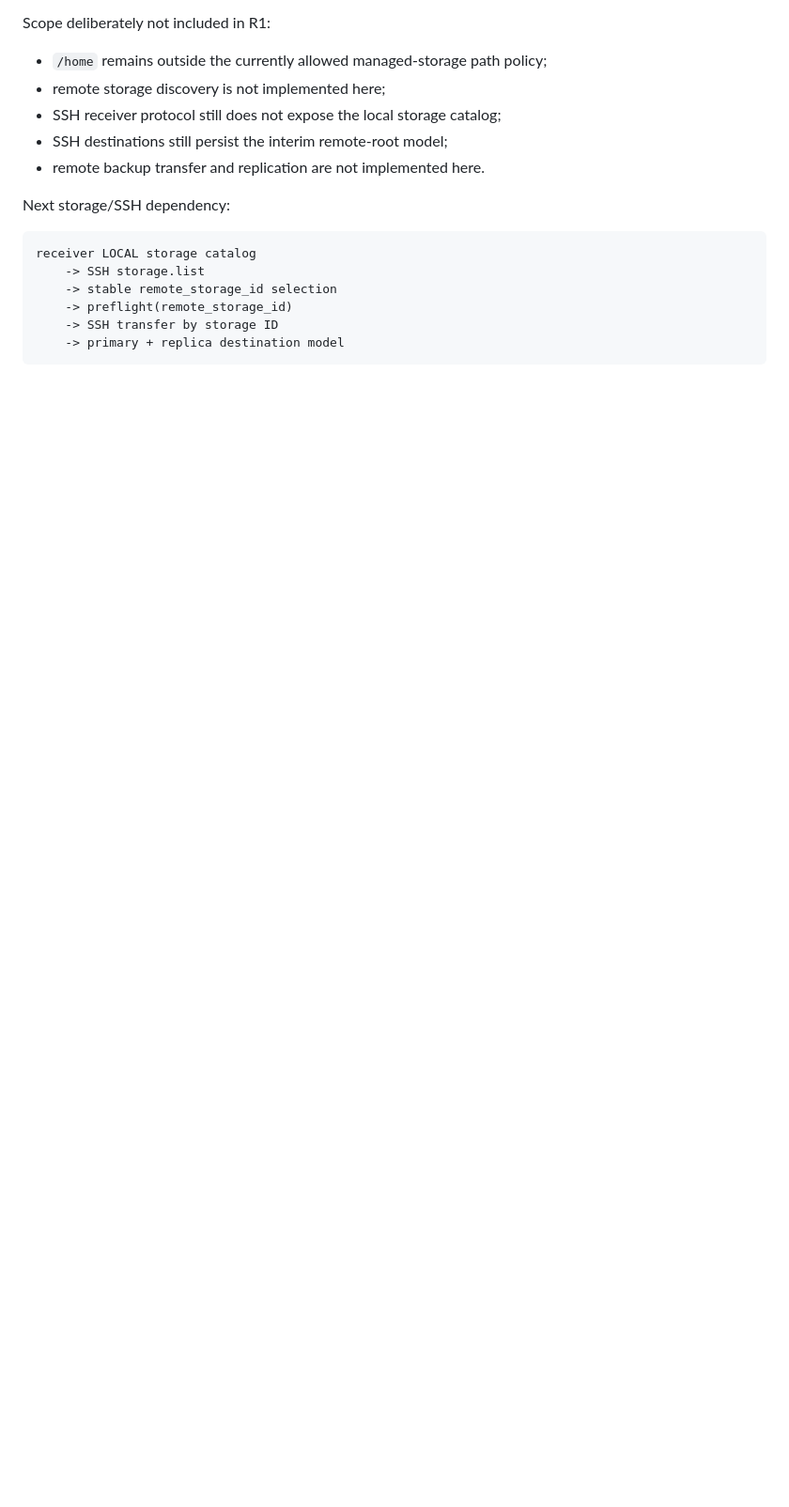
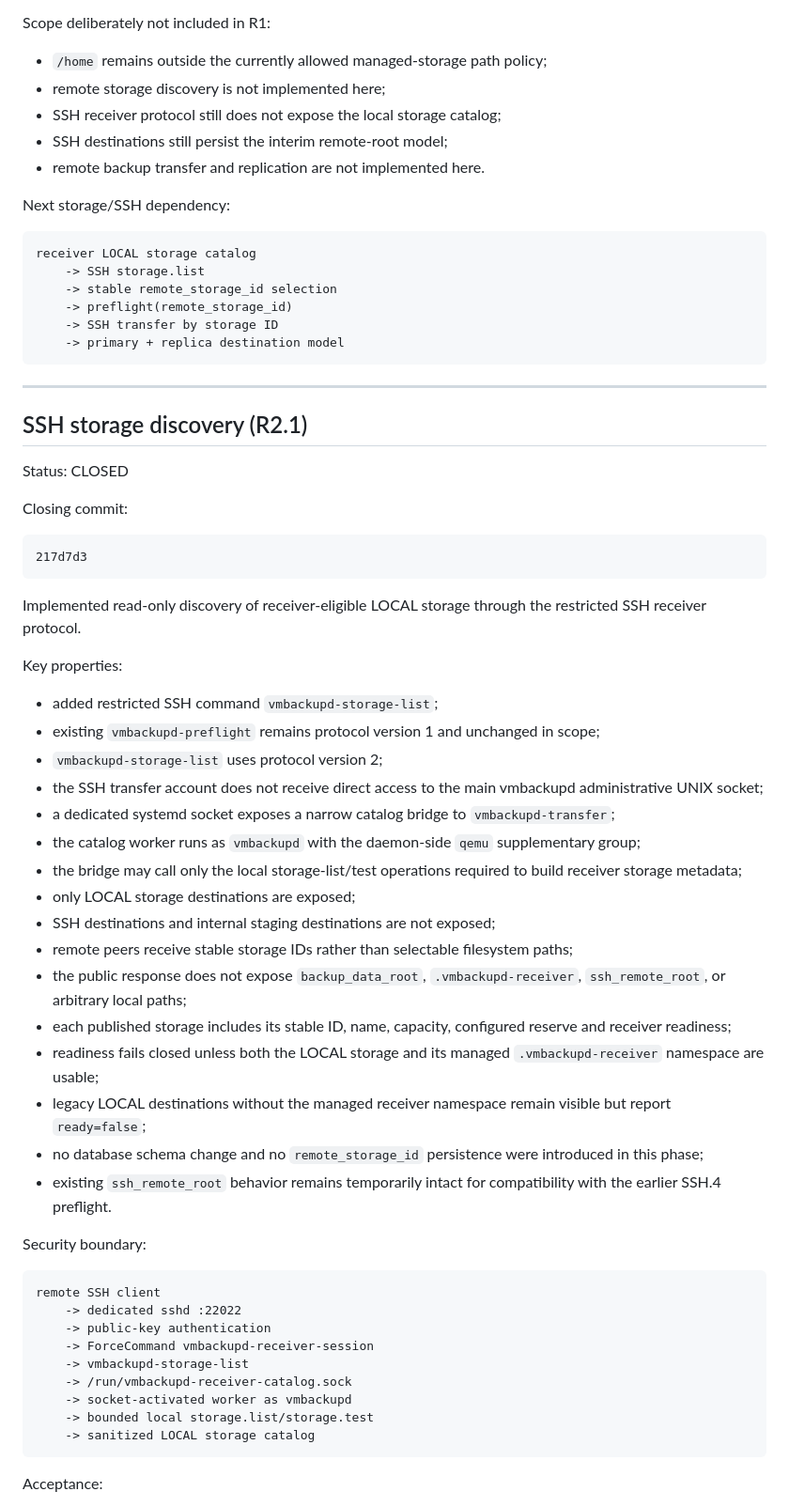
Before and after one commit to ilyamus74-ctrl/vmbackupd, a Markdown page: docs/PROJECT_STATUS.md, the part around one of its changes. Shown at 94% size. Drawn GitHub-style; blank space fills up the shorter version.

Commit message:
Close SSH storage discovery

```diff
--- a/docs/PROJECT_STATUS.md
+++ b/docs/PROJECT_STATUS.md
@@ -173,3 +173,62 @@ Next storage/SSH dependency:
         -> preflight(remote_storage_id)
         -> SSH transfer by storage ID
         -> primary + replica destination model
+
+---
+
+## SSH storage discovery (R2.1)
+
+Status: CLOSED
+
+Closing commit:
+
+    217d7d3
+
+Implemented read-only discovery of receiver-eligible LOCAL storage through the
+restricted SSH receiver protocol.
+
+Key properties:
+
+- added restricted SSH command `vmbackupd-storage-list`;
+- existing `vmbackupd-preflight` remains protocol version 1 and unchanged in
+  scope;
+- `vmbackupd-storage-list` uses protocol version 2;
+- the SSH transfer account does not receive direct access to the main
+  vmbackupd administrative UNIX socket;
+- a dedicated systemd socket exposes a narrow catalog bridge to
+  `vmbackupd-transfer`;
+- the catalog worker runs as `vmbackupd` with the daemon-side `qemu`
+  supplementary group;
+- the bridge may call only the local storage-list/test operations required to
+  build receiver storage metadata;
+- only LOCAL storage destinations are exposed;
+- SSH destinations and internal staging destinations are not exposed;
+- remote peers receive stable storage IDs rather than selectable filesystem
+  paths;
+- the public response does not expose `backup_data_root`,
+  `.vmbackupd-receiver`, `ssh_remote_root`, or arbitrary local paths;
+- each published storage includes its stable ID, name, capacity, configured
+  reserve and receiver readiness;
+- readiness fails closed unless both the LOCAL storage and its managed
+  `.vmbackupd-receiver` namespace are usable;
+- legacy LOCAL destinations without the managed receiver namespace remain
+  visible but report `ready=false`;
+- no database schema change and no `remote_storage_id` persistence were
+  introduced in this phase;
+- existing `ssh_remote_root` behavior remains temporarily intact for
+  compatibility with the earlier SSH.4 preflight.
+
+Security boundary:
+
+    remote SSH client
+        -> dedicated sshd :22022
+        -> public-key authentication
+        -> ForceCommand vmbackupd-receiver-session
+        -> vmbackupd-storage-list
+        -> /run/vmbackupd-receiver-catalog.sock
+        -> socket-activated worker as vmbackupd
+        -> bounded local storage.list/storage.test
+        -> sanitized LOCAL storage catalog
+
+Acceptance:
+
```
Also changed, not shown: other parts of docs/PROJECT_STATUS.md (+45 -0 lines).
